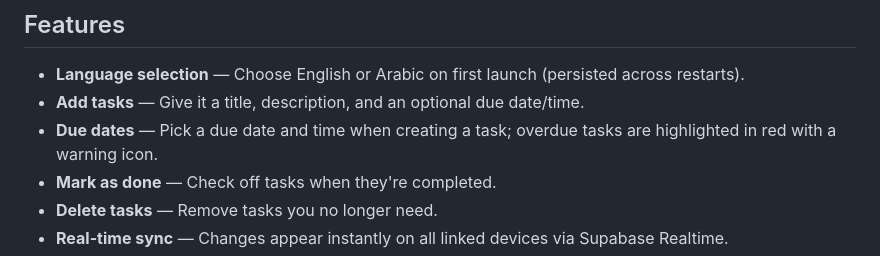
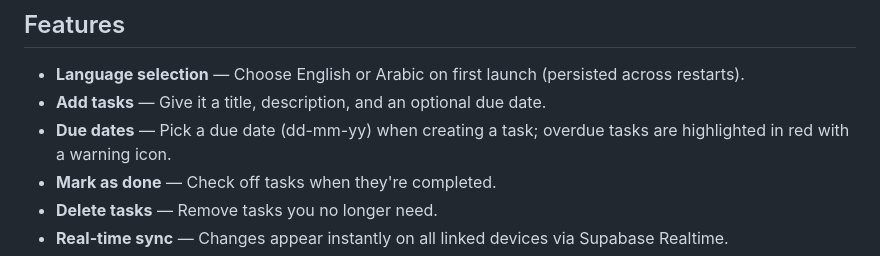
Before and after one commit to atefBB/simple-todo-flutter-app, a Markdown page: README.md, the part around the change. GitHub-like rendering.

Commit message:
update README: due date is date-only (dd-mm-yy)

```diff
--- a/README.md
+++ b/README.md
@@ -9,8 +9,8 @@ Me and my wife needed a dead-simple way to share household tasks without clutter
 ## Features
 
 - **Language selection** — Choose English or Arabic on first launch (persisted across restarts).
-- **Add tasks** — Give it a title, description, and an optional due date/time.
-- **Due dates** — Pick a due date and time when creating a task; overdue tasks are highlighted in red with a warning icon.
+- **Add tasks** — Give it a title, description, and an optional due date.
+- **Due dates** — Pick a due date (dd-mm-yy) when creating a task; overdue tasks are highlighted in red with a warning icon.
 - **Mark as done** — Check off tasks when they're completed.
 - **Delete tasks** — Remove tasks you no longer need.
 - **Real-time sync** — Changes appear instantly on all linked devices via Supabase Realtime.
```
